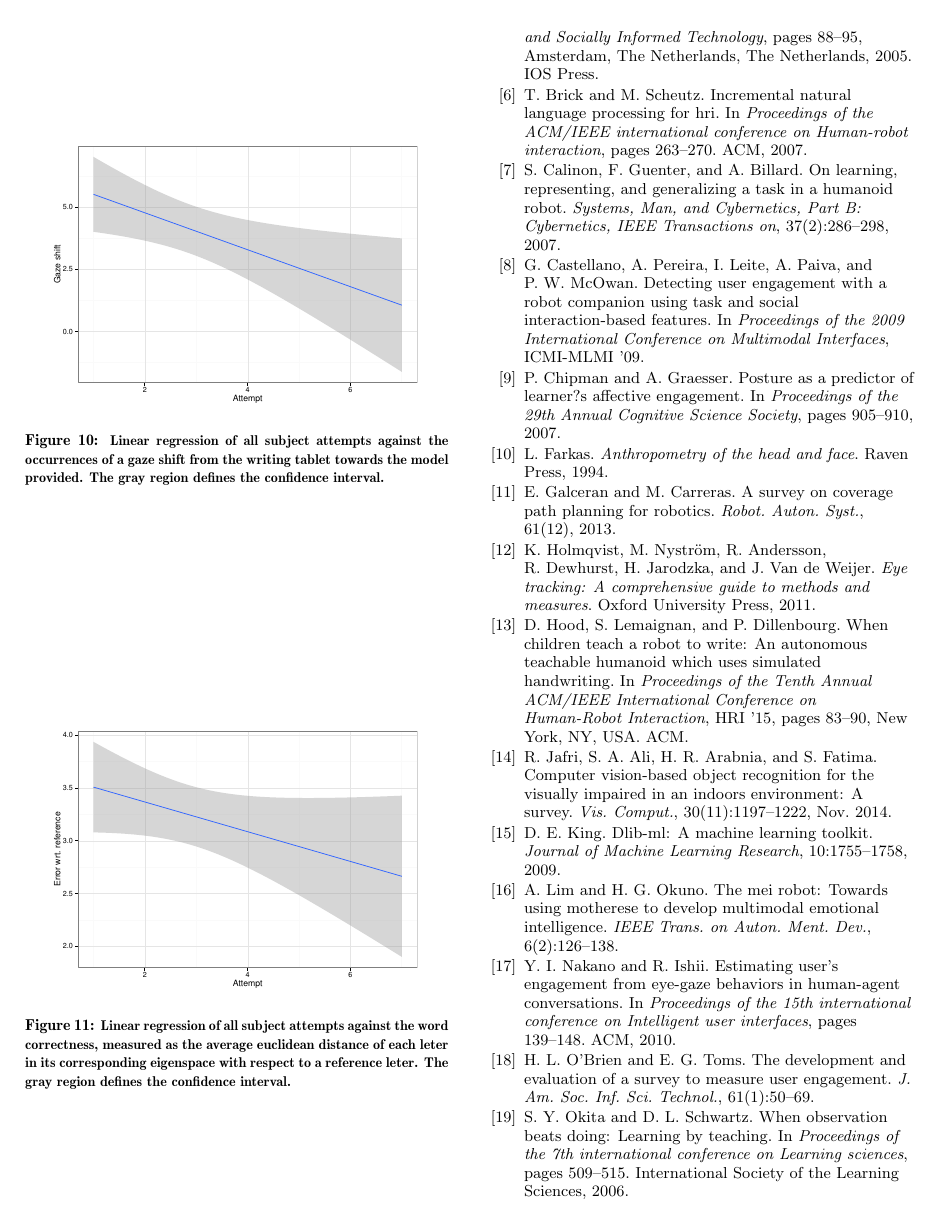
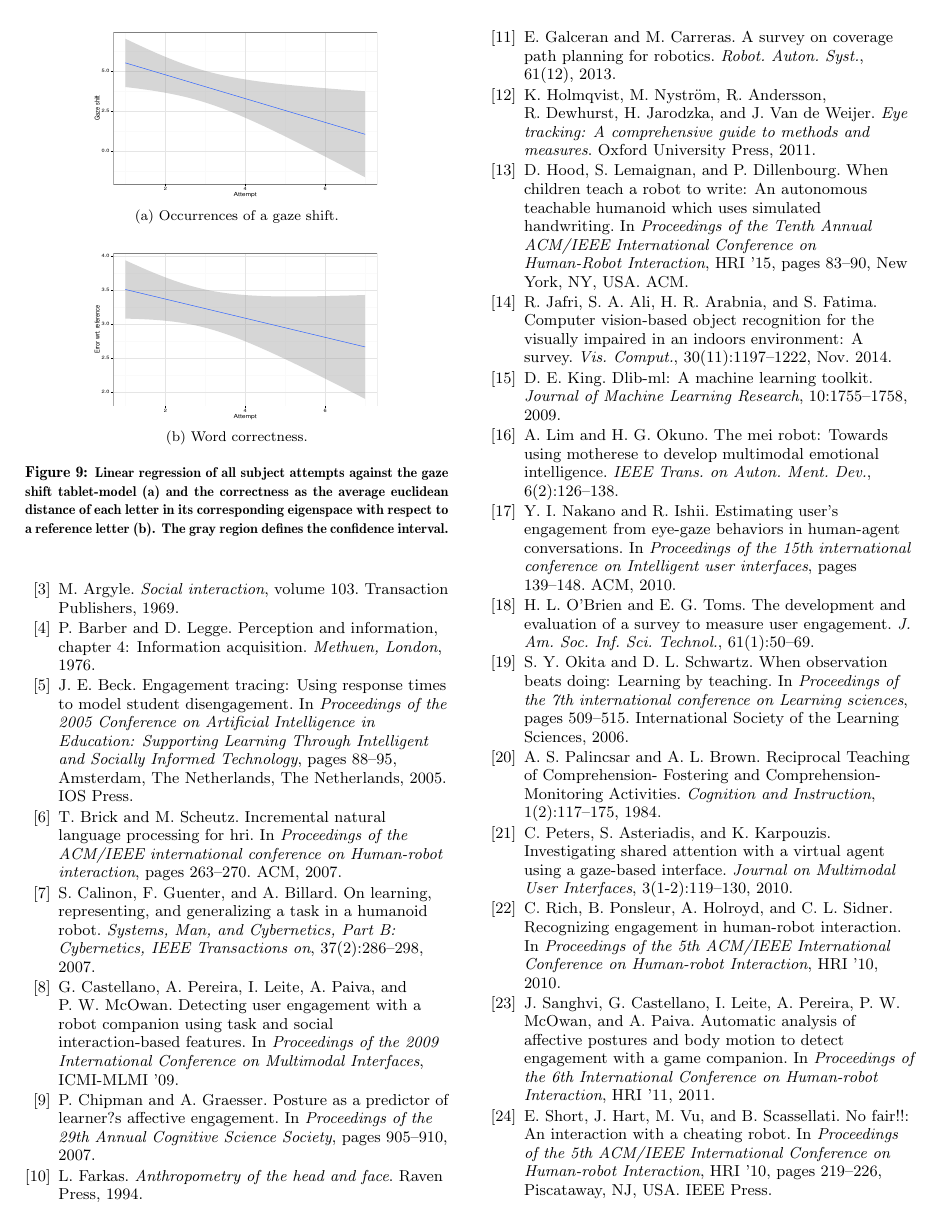
Before and after one commit to chili-epfl/paper-HRI2016-attentionTracker, a LaTeX paper (paper.tex, which reads sig-alternate.cls): page 7 of 8. Compiled offline with pdfLaTeX.

Commit message:
Minor format changes

```diff
--- a/paper.tex
+++ b/paper.tex
@@ -324,17 +329,21 @@ If we consider the case shown in section \ref{fromFaceTo}, evaluating the subjec
 However, a high amount of gaze shift (figure \ref{fig:gazeR}) towards the demonstration provided can reveal that the challenge is too big or no gaze, the exactly the opposite. In this case, the robot response can be adapted to the situation. Similar, but least relevant results are obtained using the correctness (figure \ref{fig:errorR}) of the child's feedback after each attempt.
 
 \begin{figure}
-    \centering
-    \includegraphics[width=0.9\columnwidth]{gazeR}
-    \caption{\small Linear regression of all subject attempts against the occurrences of a gaze shift from the writing tablet towards the model provided. The gray region defines the confidence interval.}
-    \label{fig:gazeR}
-\end{figure}
+  \centering
+  \begin{tabular}{@{}c@{}}
+    \includegraphics[width=.7\linewidth,height=100pt]{gazeR} \\
+    \small (a) Occurrences of a gaze shift.
+  \end{tabular}\label{fig:gazeR}
 
-\begin{figure}
-    \centering
-    \includegraphics[width=0.9\columnwidth]{errorR}
-    \caption{\small Linear regression of all subject attempts against the word correctness, measured as the average euclidean distance of each leter in its corresponding eigenspace with respect to a reference leter. The gray region defines the confidence interval.}
-    \label{fig:errorR}
+  \vspace{\floatsep}
+
+  \begin{tabular}{@{}c@{}}
+    \includegraphics[width=.7\linewidth,height=100pt]{errorR} \\
+    \small (b) Word correctness.
+  \end{tabular}\label{fig:errorR}
+
+  \caption{ \small Linear regression of all subject attempts against the gaze shift tablet-model (a) and the correctness as the average euclidean distance of each letter in its corresponding eigenspace with respect to a reference letter (b). The gray region defines the confidence interval.}
+
 \end{figure}
 
 
--- a/sig-alternate.cls
+++ b/sig-alternate.cls
@@ -52,6 +52,8 @@
 \usepackage{amsfonts}
 \usepackage{gensymb}
 \usepackage{url}
+\usepackage{lipsum}% Just for this example
+\usepackage{graphicx}
 
 % Need this for accents in Arial/Helvetica
 %\usepackage[T1]{fontenc}  % Gerry March 12, 2007 - causes Type 3 problems (body text)
```
Also changed, not shown: paper.tex (33 more changed lines).
